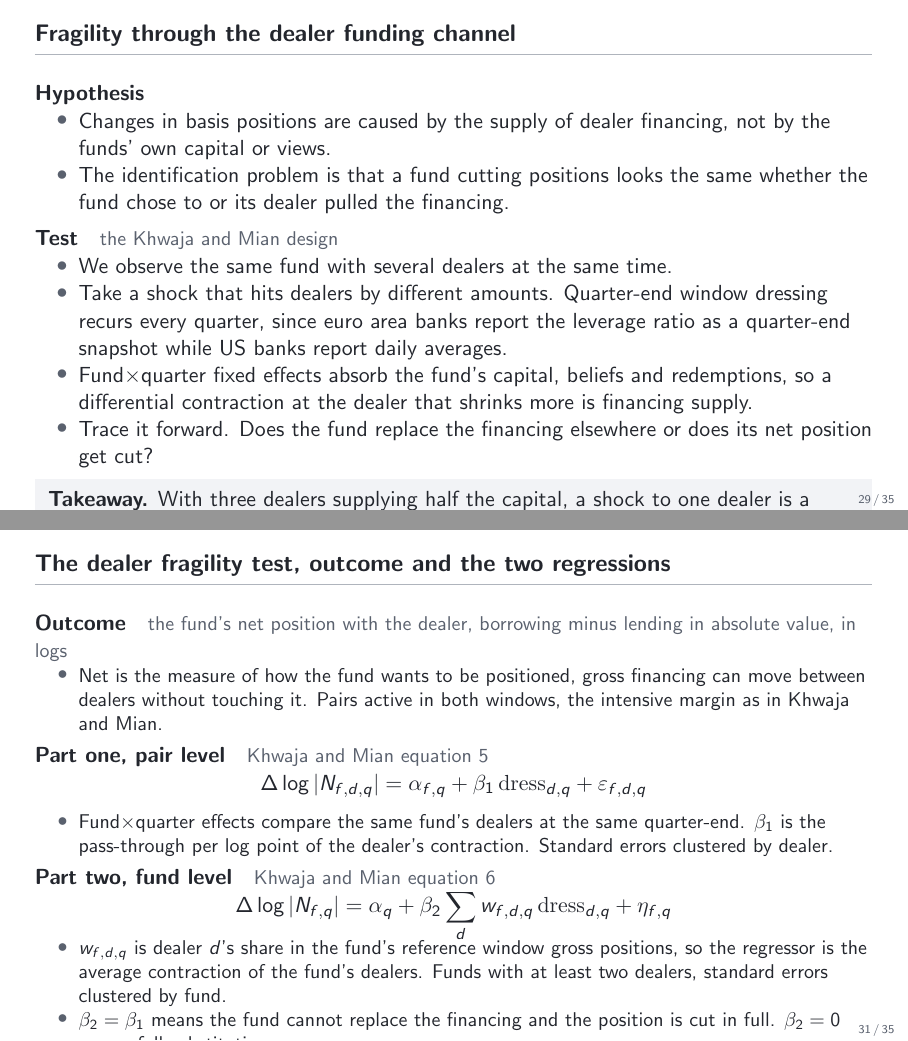
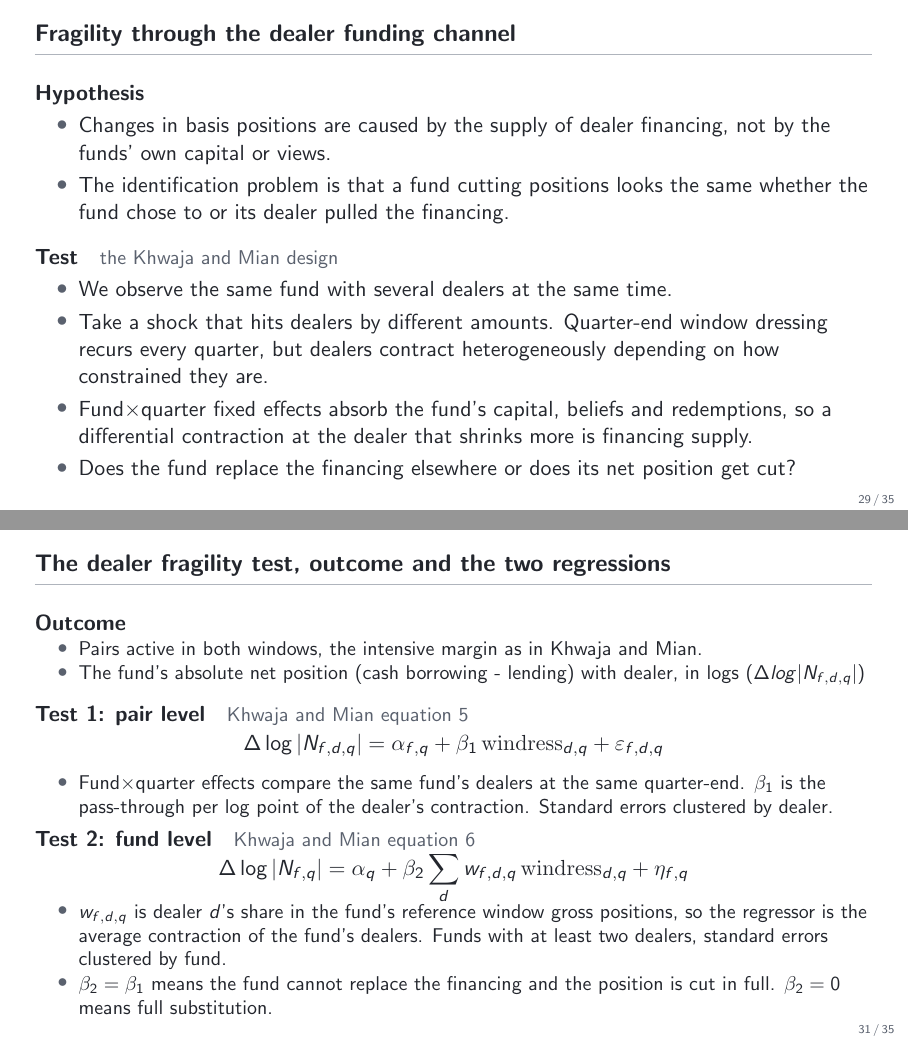
Before and after one commit to FelixHrms/HFStrat, LaTeX slides (slides.tex): pages 29 and 31 of 35, joined at a grey line. Compiled offline with pdfLaTeX.

Commit message:
Refine content and structure in slides.tex
Updated text for clarity and precision in the slides, including rephrasing and correcting item descriptions.

```diff
--- a/slides.tex
+++ b/slides.tex
@@ -521,12 +521,10 @@
   \textbf{Test}\quad{\small\color{slate} the Khwaja and Mian design}
   \begin{itemize}
     \item We observe the same fund with several dealers at the same time.
-    \item Take a shock that hits dealers by different amounts. Quarter-end window dressing recurs every quarter, since euro area banks report the leverage ratio as a quarter-end snapshot while US banks report daily averages.
+    \item Take a shock that hits dealers by different amounts. Quarter-end window dressing recurs every quarter, but dealers contract heterogeneously depending on how constrained they are.
     \item Fund$\times$quarter fixed effects absorb the fund's capital, beliefs and redemptions, so a differential contraction at the dealer that shrinks more is financing supply.
-    \item Trace it forward. Does the fund replace the financing elsewhere or does its net position get cut?
+    \item Does the fund replace the financing elsewhere or does its net position get cut?
   \end{itemize}
-  \medskip
-  \takeaway{With three dealers supplying half the capital, a shock to one dealer is a shock to the market, not a rounding error.}
 \end{frame}
 
 \begin{frame}{The dealer fragility test, event and treatment}
@@ -550,25 +548,27 @@
 \end{frame}
 
 \begin{frame}{The dealer fragility test, outcome and the two regressions}
-  \textbf{Outcome}\quad{\small\color{slate} the fund's net position with the dealer, borrowing minus lending in absolute value, in logs}
-  \begin{itemize}\small
-    \item Net is the measure of how the fund wants to be positioned, gross financing can move between dealers without touching it. Pairs active in both windows, the intensive margin as in Khwaja and Mian.
+  \textbf{Outcome}
+  \begin{itemize} \small
+    \item Pairs active in both windows, the intensive margin as in Khwaja and Mian.
+    \item The fund's absolute net position (cash borrowing - lending) with dealer, in logs ($\Delta log|N_{f,d,q}|$)
   \end{itemize}
+  \vspace{0.4em}
   \smallskip
-  \textbf{Part one, pair level}\quad{\small\color{slate} Khwaja and Mian equation 5}
+  \textbf{Test 1: pair level}\quad{\small\color{slate} Khwaja and Mian equation 5}
   \vspace{-0.4em}
   \[
-    \Delta \log |N_{f,d,q}| = \alpha_{f,q} + \beta_1\, \mathrm{dress}_{d,q} + \varepsilon_{f,d,q}
+    \Delta \log |N_{f,d,q}| = \alpha_{f,q} + \beta_1\, \mathrm{windress}_{d,q} + \varepsilon_{f,d,q}
   \]
   \vspace{-1.1em}
   \begin{itemize}\small
     \item Fund$\times$quarter effects compare the same fund's dealers at the same quarter-end. $\beta_1$ is the pass-through per log point of the dealer's contraction. Standard errors clustered by dealer.
   \end{itemize}
   \smallskip
-  \textbf{Part two, fund level}\quad{\small\color{slate} Khwaja and Mian equation 6}
+  \textbf{Test 2: fund level}\quad{\small\color{slate} Khwaja and Mian equation 6}
   \vspace{-0.4em}
   \[
-    \Delta \log |N_{f,q}| = \alpha_q + \beta_2 \sum_{d} w_{f,d,q}\, \mathrm{dress}_{d,q} + \eta_{f,q}
+    \Delta \log |N_{f,q}| = \alpha_q + \beta_2 \sum_{d} w_{f,d,q}\, \mathrm{windress}_{d,q} + \eta_{f,q}
   \]
   \vspace{-1.1em}
   \begin{itemize}\small
@@ -581,8 +581,7 @@
   \begin{center}\scriptsize
   \begin{tabular}{lcc}
     \toprule
-    & Part one, pair level & Part two, fund level \\
-    & $\Delta \log |N_{f,d,q}|$ & $\Delta \log |N_{f,q}|$ \\
+    & Test 1: pair level & Test 2: fund level \\
     \midrule
     Dealer contraction, $\mathrm{dress}_{d,q}$ & $-0.78^{***}$ ($-2.77$) & \\
     Average contraction of the fund's dealers & & $0.42$ (1.09) \\
```
Also changed, not shown: slides.tex (7 more changed lines).
